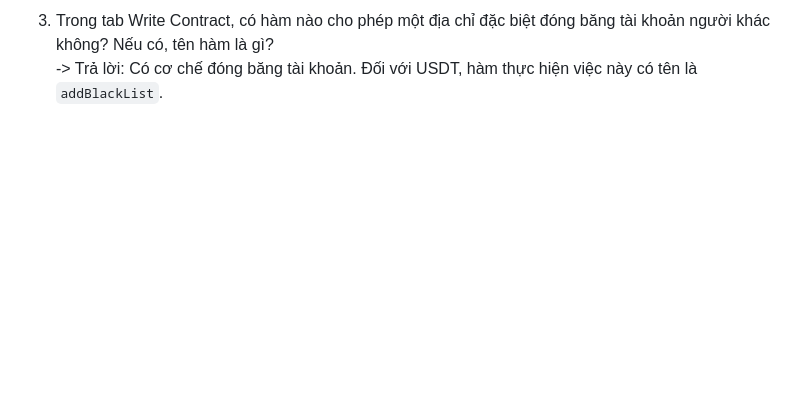
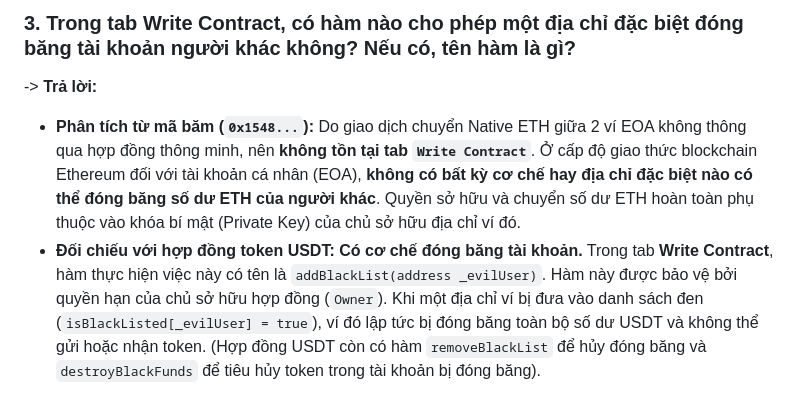
Before and after one commit to minhkhanhlinh2108-wq/hce-web3-starter-KhanhLinh, a Markdown page: forensics.md, the part around one of its changes. GitHub-like rendering; blank space fills up the shorter version.

```diff
--- a/forensics.md
+++ b/forensics.md
@@ -30,3 +33,5 @@
 
-3. Trong tab Write Contract, có hàm nào cho phép một địa chỉ đặc biệt đóng băng tài khoản người khác không? Nếu có, tên hàm là gì?
--> Trả lời: Có cơ chế đóng băng tài khoản. Đối với USDT, hàm thực hiện việc này có tên là `addBlackList`.
+### 3. Trong tab Write Contract, có hàm nào cho phép một địa chỉ đặc biệt đóng băng tài khoản người khác không? Nếu có, tên hàm là gì?
+-> **Trả lời:**
+- **Phân tích từ mã băm (`0x1548...`):** Do giao dịch chuyển Native ETH giữa 2 ví EOA không thông qua hợp đồng thông minh, nên **không tồn tại tab `Write Contract`**. Ở cấp độ giao thức blockchain Ethereum đối với tài khoản cá nhân (EOA), **không có bất kỳ cơ chế hay địa chỉ đặc biệt nào có thể đóng băng số dư ETH của người khác**. Quyền sở hữu và chuyển số dư ETH hoàn toàn phụ thuộc vào khóa bí mật (Private Key) của chủ sở hữu địa chỉ ví đó.
+- **Đối chiếu với hợp đồng token USDT:** **Có cơ chế đóng băng tài khoản.** Trong tab **Write Contract**, hàm thực hiện việc này có tên là `addBlackList(address _evilUser)`. Hàm này được bảo vệ bởi quyền hạn của chủ sở hữu hợp đồng (`Owner`). Khi một địa chỉ ví bị đưa vào danh sách đen (`isBlackListed[_evilUser] = true`), ví đó lập tức bị đóng băng toàn bộ số dư USDT và không thể gửi hoặc nhận token. (Hợp đồng USDT còn có hàm `removeBlackList` để hủy đóng băng và `destroyBlackFunds` để tiêu hủy token trong tài khoản bị đóng băng).
```
Also changed, not shown: other parts of forensics.md (+13 -10 lines).
